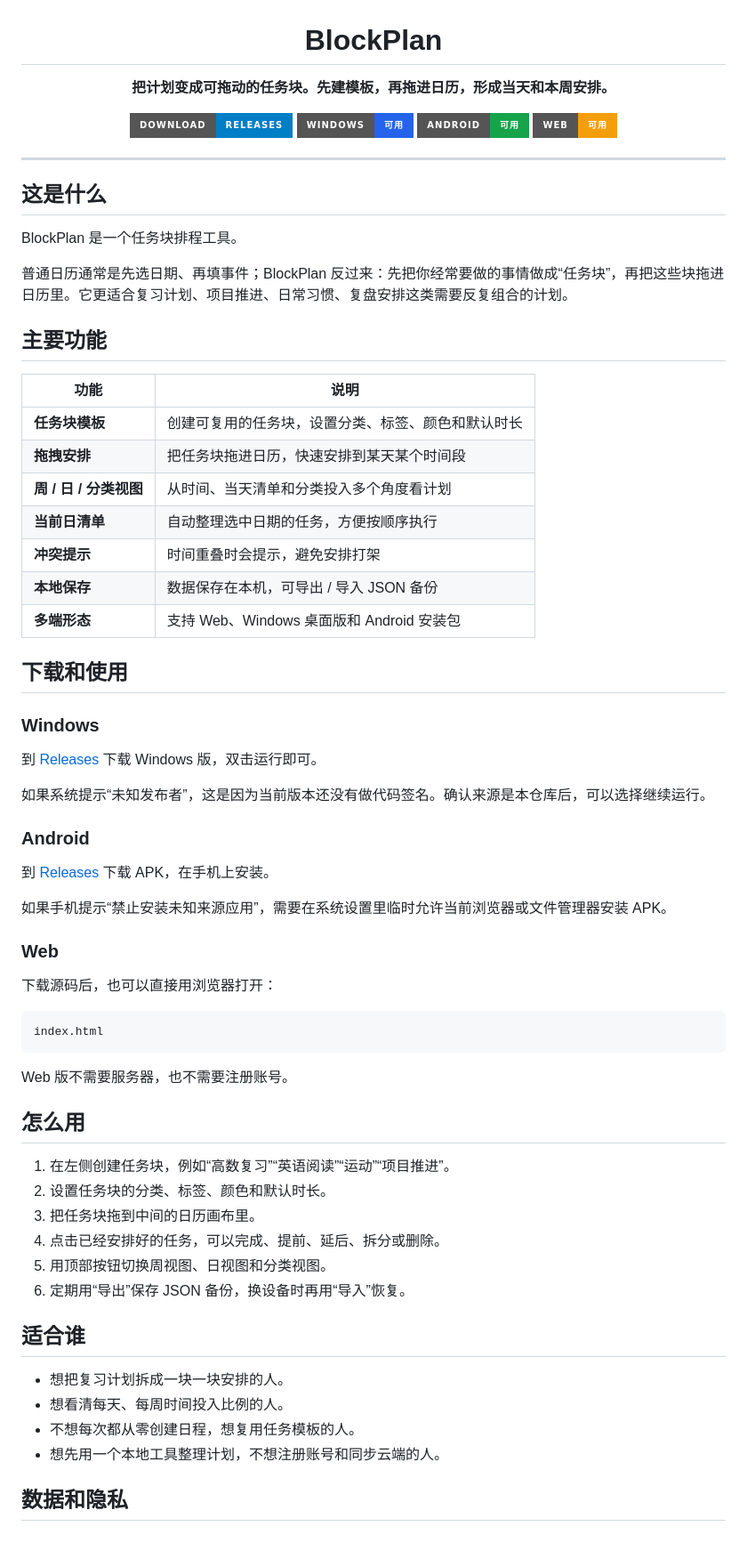
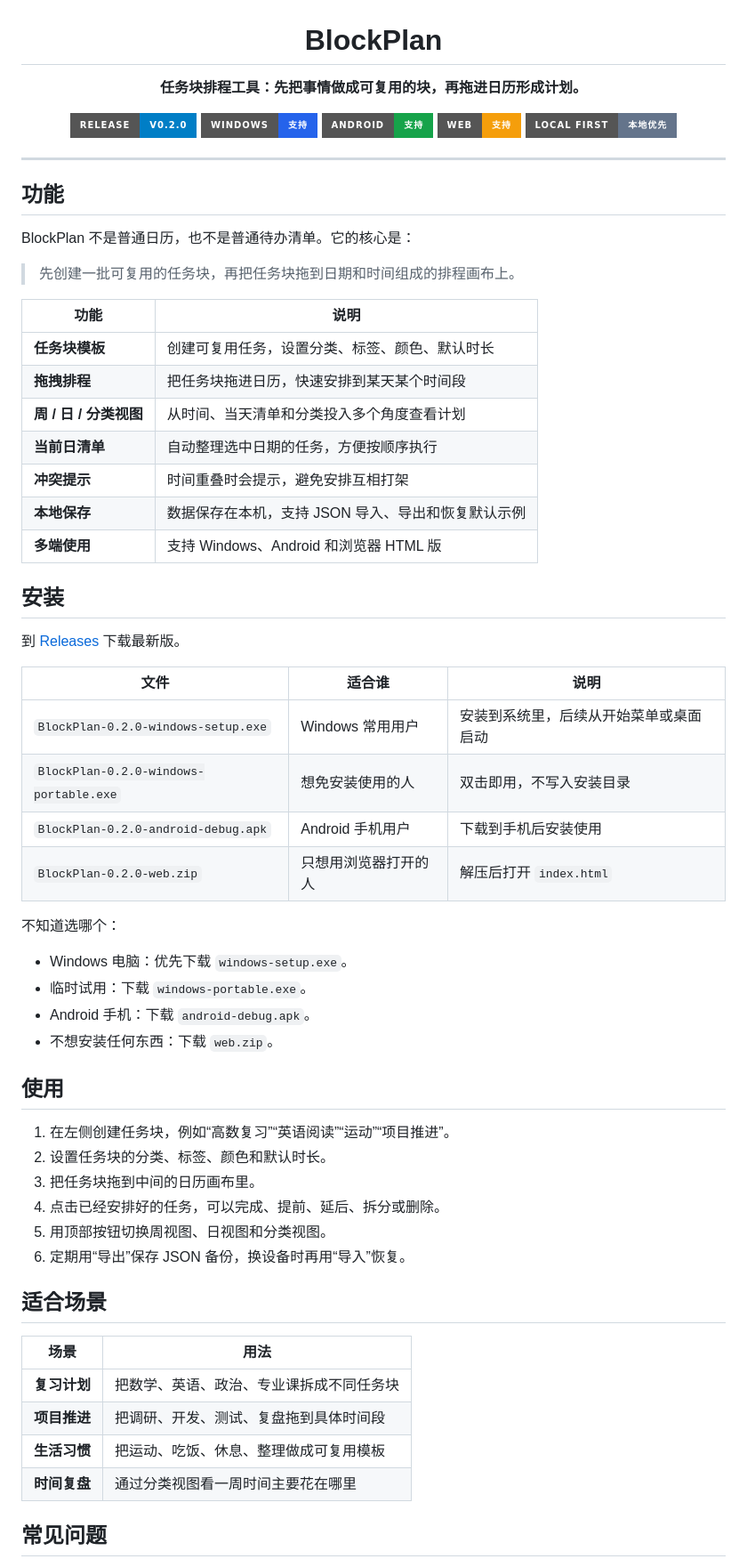
Before and after one commit to WanderLandWalker/blockplan, a Markdown page: README.md, the part around one of its changes. Shown at 89% size. Drawn GitHub-style; badges without logos; blank space fills up the shorter version.

Commit message:
Refine user-facing README

````diff
--- a/README.md
+++ b/README.md
@@ -1,63 +1,56 @@
 <h1 align="center">BlockPlan</h1>
 
 <p align="center">
-  <b>把计划变成可拖动的任务块。先建模板，再拖进日历，形成当天和本周安排。</b>
+  <b>任务块排程工具：先把事情做成可复用的块，再拖进日历形成计划。</b>
 </p>
 
 <p align="center">
   <a href="https://github.com/WanderLandWalker/blockplan/releases/latest">
-    <img src="https://img.shields.io/badge/Download-Releases-blue?style=for-the-badge" alt="Download">
+    <img src="https://img.shields.io/badge/Release-v0.2.0-blue?style=for-the-badge" alt="Release">
   </a>
-  <img src="https://img.shields.io/badge/Windows-可用-2563eb?style=for-the-badge" alt="Windows">
-  <img src="https://img.shields.io/badge/Android-可用-16a34a?style=for-the-badge" alt="Android">
-  <img src="https://img.shields.io/badge/Web-可用-f59e0b?style=for-the-badge" alt="Web">
+  <img src="https://img.shields.io/badge/Windows-支持-2563eb?style=for-the-badge" alt="Windows">
+  <img src="https://img.shields.io/badge/Android-支持-16a34a?style=for-the-badge" alt="Android">
+  <img src="https://img.shields.io/badge/Web-支持-f59e0b?style=for-the-badge" alt="Web">
+  <img src="https://img.shields.io/badge/Local_First-本地优先-64748b?style=for-the-badge" alt="Local First">
 </p>
 
 ---
 
-## 这是什么
+## 功能
 
-BlockPlan 是一个任务块排程工具。
+BlockPlan 不是普通日历，也不是普通待办清单。它的核心是：
 
-普通日历通常是先选日期、再填事件；BlockPlan 反过来：先把你经常要做的事情做成“任务块”，再把这些块拖进日历里。它更适合复习计划、项目推进、日常习惯、复盘安排这类需要反复组合的计划。
-
-## 主要功能
+> 先创建一批可复用的任务块，再把任务块拖到日期和时间组成的排程画布上。
 
 | 功能 | 说明 |
 |------|------|
-| **任务块模板** | 创建可复用的任务块，设置分类、标签、颜色和默认时长 |
-| **拖拽安排** | 把任务块拖进日历，快速安排到某天某个时间段 |
-| **周 / 日 / 分类视图** | 从时间、当天清单和分类投入多个角度看计划 |
+| **任务块模板** | 创建可复用任务，设置分类、标签、颜色、默认时长 |
+| **拖拽排程** | 把任务块拖进日历，快速安排到某天某个时间段 |
+| **周 / 日 / 分类视图** | 从时间、当天清单和分类投入多个角度查看计划 |
 | **当前日清单** | 自动整理选中日期的任务，方便按顺序执行 |
-| **冲突提示** | 时间重叠时会提示，避免安排打架 |
-| **本地保存** | 数据保存在本机，可导出 / 导入 JSON 备份 |
-| **多端形态** | 支持 Web、Windows 桌面版和 Android 安装包 |
+| **冲突提示** | 时间重叠时会提示，避免安排互相打架 |
+| **本地保存** | 数据保存在本机，支持 JSON 导入、导出和恢复默认示例 |
+| **多端使用** | 支持 Windows、Android 和浏览器 HTML 版 |
 
-## 下载和使用
+## 安装
 
-### Windows
+到 [Releases](https://github.com/WanderLandWalker/blockplan/releases/latest) 下载最新版。
 
-到 [Releases](https://github.com/WanderLandWalker/blockplan/releases/latest) 下载 Windows 版，双击运行即可。
+| 文件 | 适合谁 | 说明 |
+|------|--------|------|
+| `BlockPlan-0.2.0-windows-setup.exe` | Windows 常用用户 | 安装到系统里，后续从开始菜单或桌面启动 |
+| `BlockPlan-0.2.0-windows-portable.exe` | 想免安装使用的人 | 双击即用，不写入安装目录 |
+| `BlockPlan-0.2.0-android-debug.apk` | Android 手机用户 | 下载到手机后安装使用 |
+| `BlockPlan-0.2.0-web.zip` | 只想用浏览器打开的人 | 解压后打开 `index.html` |
 
-如果系统提示“未知发布者”，这是因为当前版本还没有做代码签名。确认来源是本仓库后，可以选择继续运行。
+不知道选哪个：
 
-### Android
+- Windows 电脑：优先下载 `windows-setup.exe`。
+- 临时试用：下载 `windows-portable.exe`。
+- Android 手机：下载 `android-debug.apk`。
+- 不想安装任何东西：下载 `web.zip`。
 
-到 [Releases](https://github.com/WanderLandWalker/blockplan/releases/latest) 下载 APK，在手机上安装。
-
-如果手机提示“禁止安装未知来源应用”，需要在系统设置里临时允许当前浏览器或文件管理器安装 APK。
-
-### Web
-
-下载源码后，也可以直接用浏览器打开：
-
-```text
-index.html
-```
-
-Web 版不需要服务器，也不需要注册账号。
-
-## 怎么用
+## 使用
 
 1. 在左侧创建任务块，例如“高数复习”“英语阅读”“运动”“项目推进”。
 2. 设置任务块的分类、标签、颜色和默认时长。
@@ -66,12 +59,14 @@ Web 版不需要服务器，也不需要注册账号。
 5. 用顶部按钮切换周视图、日视图和分类视图。
 6. 定期用“导出”保存 JSON 备份，换设备时再用“导入”恢复。
 
-## 适合谁
+## 适合场景
 
-- 想把复习计划拆成一块一块安排的人。
-- 想看清每天、每周时间投入比例的人。
-- 不想每次都从零创建日程，想复用任务模板的人。
-- 想先用一个本地工具整理计划，不想注册账号和同步云端的人。
+| 场景 | 用法 |
+|------|------|
+| **复习计划** | 把数学、英语、政治、专业课拆成不同任务块 |
+| **项目推进** | 把调研、开发、测试、复盘拖到具体时间段 |
+| **生活习惯** | 把运动、吃饭、休息、整理做成可复用模板 |
+| **时间复盘** | 通过分类视图看一周时间主要花在哪里 |
 
-## 数据和隐私
+## 常见问题
 
````
Also changed, not shown: other parts of README.md (+27 -7 lines).
